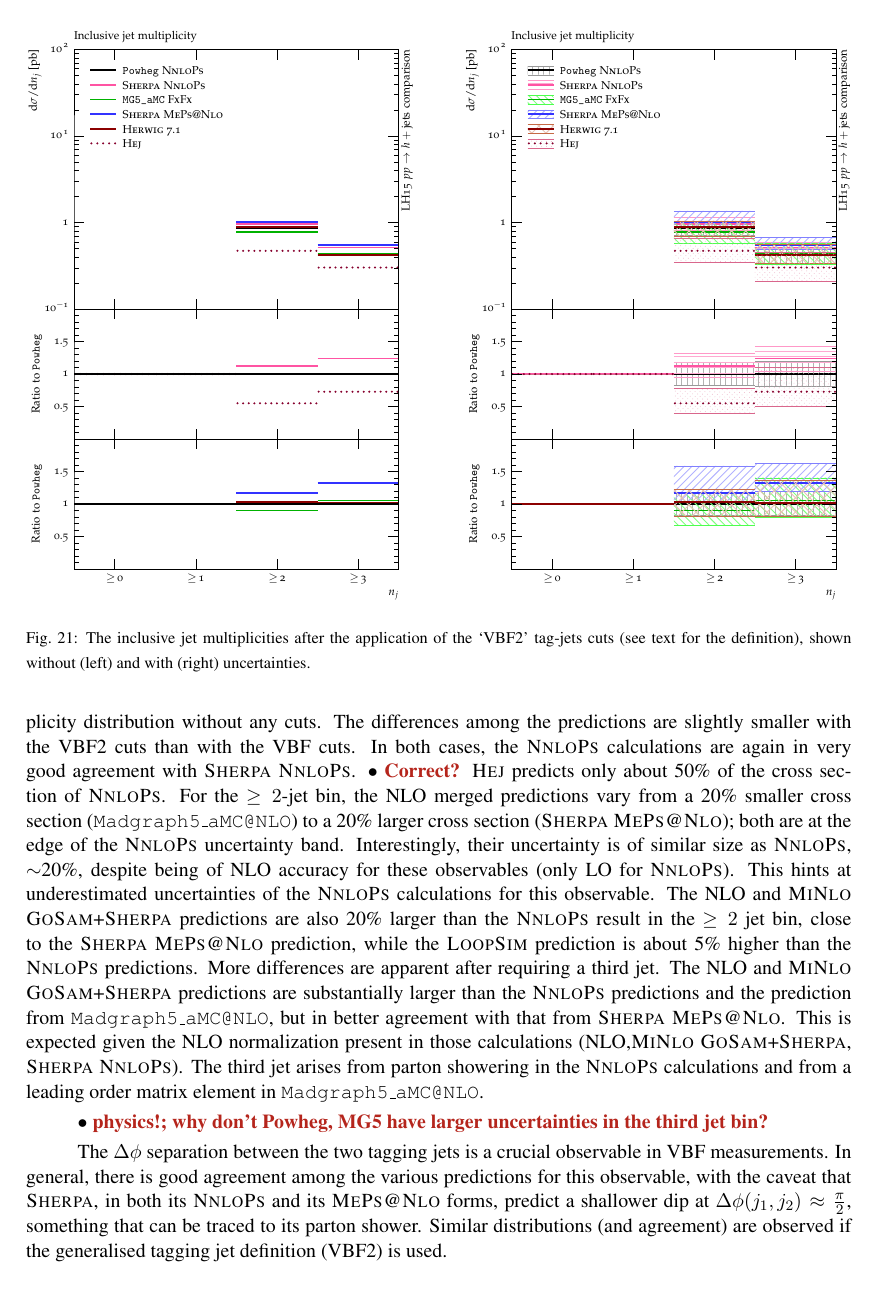
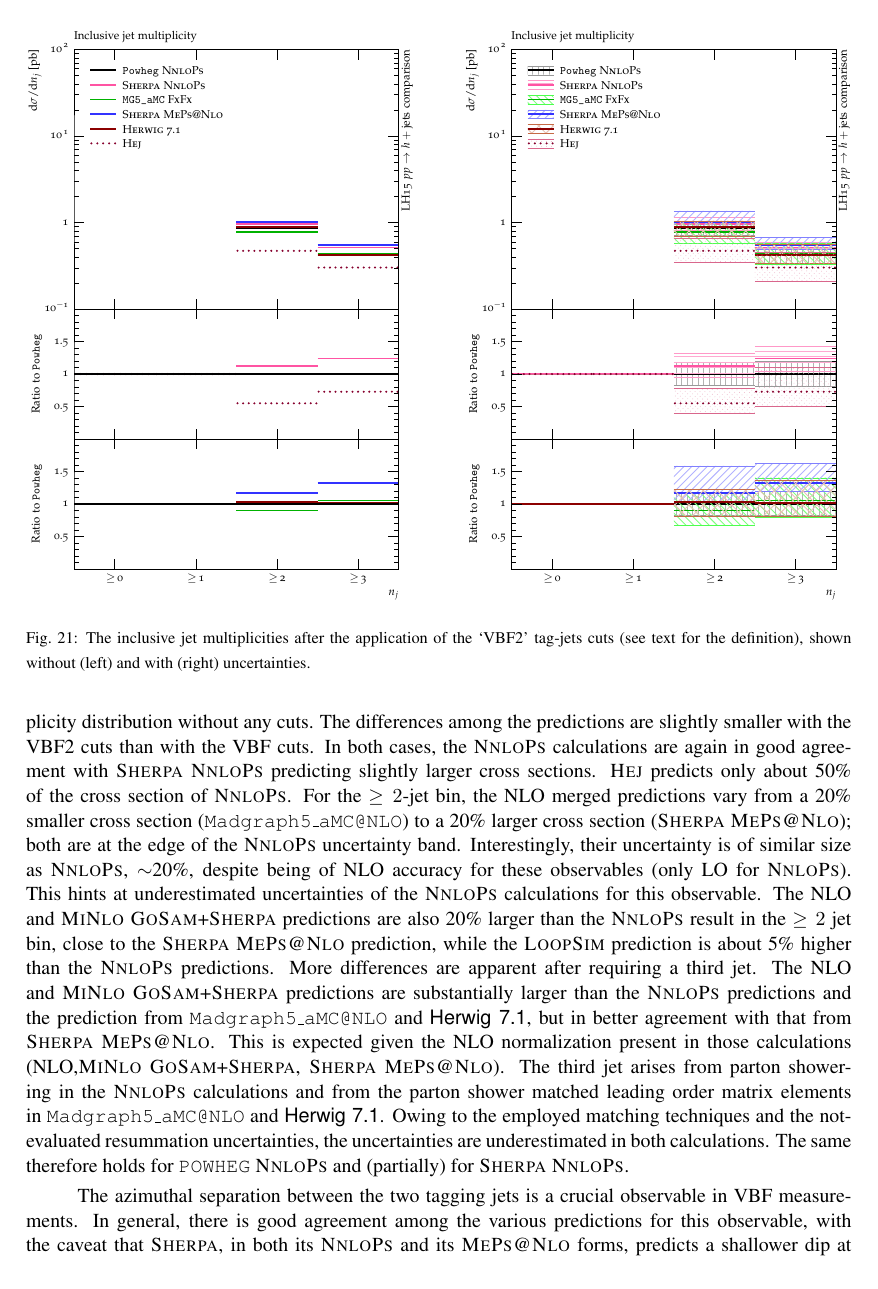
Before and after one commit to MarekSchoenherr/LH15-hjets, a LaTeX document (hjetscomp_main.tex, which reads hjetscomp_results.tex): page 30 of 42. Compiled offline with pdfLaTeX.

Commit message:
revision of sec. 3.4, small additions about uncertainties

```diff
--- a/hjetscomp_results.tex
+++ b/hjetscomp_results.tex
@@ -983,16 +981,13 @@ Figure~\ref{fig:hjetscomp:results:inclobs:njets_VBF}
 hierarchy observed is essentially the same as for the inclusive jet
 multiplicity distribution without any cuts. The differences among the
 predictions are slightly smaller with the VBF2 cuts than with the VBF
-cuts.  In both cases, the \NNLOPS calculations are again in very good
-agreement with \Sherpa \NNLOPS. \Todo{Correct?}
-% allowing for a larger uncertainty which is driven
-%by the partially evaluated resummation uncertainty not assessed in \Powheg.
+cuts.  In both cases, the \NNLOPS calculations are again in good
+agreement with \Sherpa \NNLOPS predicting slightly larger cross sections.
 \Hej predicts only about 50\% of the cross section of \NNLOPS.
 %Comparing with the inclusive dijet
-%cross sections of Figure \ref{fig:hjetscomp:results:inclobs:njets}
-%Nonetheless, the number of gluon fusion events passing the VBF
-%selection criteria it therefore predicts a significantly smaller
-%VBF cut efficiency.
+%cross sections of Figure \ref{fig:hjetscomp:results:inclobs:njets},
+%it therefore predicts a significantly smaller VBF cut efficiency compared to
+%the \NNLOPS calculations.
 For the $\ge2$-jet bin, the NLO merged predictions vary from a 20\%
 smaller cross section (\MGaMC) to a 20\% larger cross section (\Sherpa
 \MEPSatNLO); both are at the edge of the \NNLOPS uncertainty
@@ -1001,61 +996,21 @@ $\sim$20\%, despite being of NLO accuracy for these observables (only
 LO for \NNLOPS). This hints at underestimated uncertainties of the
 \NNLOPS calculations for this observable. The NLO and \Minlo
 \GoSam{}+\Sherpa predictions are also 20\% larger than the \NNLOPS
-result in the $\ge 2$ jet bin, close to the \Sherpa \MEPSatNLO
+result in the $\ge2$ jet bin, close to the \Sherpa \MEPSatNLO
 prediction, while the \Loopsim prediction is about 5\% higher than the
 \NNLOPS predictions.
-%Their uncertainties are all one-sided and with about 20\%
-%of the same relative size as the NLO multijet merged uncertainties.
 More differences are apparent after requiring a third jet. The NLO and
 \Minlo \GoSam{}+\Sherpa predictions are substantially larger than the
-\NNLOPS predictions and the prediction from \MGaMC, but in better
+\NNLOPS predictions and the prediction from \MGaMC and \Herwig, but in better
 agreement with that from \Sherpa \MEPSatNLO. This is expected given
 the NLO normalization present in those calculations (NLO,\Minlo
-\GoSam{}+\Sherpa, \Sherpa \NNLOPS). The third jet arises from parton
-showering in the \NNLOPS calculations and from a leading order matrix
-element in \MGaMC.
-%The \NNLOPS calculations drop with respect to
-%all other ones due to their thrid jet desription coming entirely from
-%their parton showers' soft-collinear approximation. Otherwise, the
-%picture remains unchanged. The fixed-order cross-section again is in
-%rough agreement with the \Sherpa \MEPSatNLO one, their uncertainties,
-%however, manifesting themselves differently.
-
-\Todo{physics!; why don't Powheg, MG5 have larger uncertainties in the
-  third jet bin?}
-
-%% We start by examining the inclusive jet multiplicity distributions after
-%% the application of the above detailed VBF cuts in
-%% Figure~\ref{fig:hjetscomp:results:inclobs:njets_VBF}. The hierarchy
-%% is essentially the same as for the inclusive jet multiplicity
-%% distribution without any cuts. The differences among the predictions
-%% are somewhat smaller with the VBF2 cuts than with the VBF cuts.
-%% In both cases, the \NNLOPS calculations are again in very good agreement
-%% with \Sherpa \NNLOPS allowing for a larger uncertainty which is driven
-%% by the partially evaluated resummation uncertainty not assessed in \Powheg.
-%% \Hej throughout predicts only about 50\% of the cross section of the the
-%% \NNLOPS predicted cross section. Comparing with the inclusive dijet
-%% cross sections of Figure \ref{fig:hjetscomp:results:inclobs:njets}
-%% Nonetheless, the number of gluon fusion events passing the VBF
-%% selection criteria it therefore predicts a significantly smaller
-%% VBF cut efficiency. The NLO merged predictions vary from a 20\%
-%% smaller number of events (\MGaMC) to a 20\% larger number of events
-%% (\Sherpa \MEPSatNLO) surviving the event selection, both at the edge of
-%% the \NNLOPS uncertainty band. Interestingly, their uncertainty is of
-%% similar size as the \NNLOPS on, $\sim$20\%, despite being of NLO
-%% accuracy for these observables (only LO for \NNLOPS). This hints
-%% at the underestimated uncertainties of the \NNLOPS calculations for
-%% this observable. The NLO and \Minlo \GoSam{}+\Sherpa calculations are
-%% also 20\% larger than the \NNLOPS result, close to the \Sherpa \MEPSatNLO
-%% prediction, while the \Loopsim prediction exceeds the \NNLOPS ones only
-%% by about 5\%. Their uncertainties are all one-sided and with about 20\%
-%% of the same relative size as the NLO multijet merged uncertainties.
-%% Requiring a third jet sees the \NNLOPS calculations drop with respect to
-%% all other ones due to their thrid jet desription coming entirely from
-%% their parton showers' soft-collinear approximation. Otherwise, the
-%% picture remains unchanged. The fixed-order cross-section again is in
-%% rough agreement with the \Sherpa \MEPSatNLO one, their uncertainties,
-%% however, manifesting themselves differently.
+\GoSam{}+\Sherpa, \Sherpa \MEPSatNLO). The third jet arises from parton
+showering in the \NNLOPS calculations and from the parton shower matched
+leading order matrix elements in \MGaMC and \Herwig. Owing to the employed
+matching techniques and the not-evaluated resummation uncertainties,
+the uncertainties are underestimated in both calculations. The same
+therefore holds for \Powheg \NNLOPS and (partially) for \Sherpa
+\NNLOPS.
 
 \begin{figure}[t!]
   \centering
@@ -1068,14 +1023,10 @@ element in \MGaMC.
     production.}
 \end{figure}
 
-The $\Delta\phi$ separation between the two tagging jets is a crucial
-observable in VBF measurements.
-%Its gluon fusion contribution is
-%similarly described by all calculations with the uncertainties being
-In general, there is good agreement among the various predictions for
-this observable, with the caveat
-%$\sim$20\% throughout.
-that \Sherpa, in both its \NNLOPS and its \MEPSatNLO forms, predict a
+The azimuthal separation between the two tagging jets is a crucial
+observable in VBF measurements. In general, there is good agreement
+among the various predictions for this observable, with the caveat
+that \Sherpa, in both its \NNLOPS and its \MEPSatNLO forms, predicts a
 shallower dip at $\Delta\phi(j_1,j_2)\approx\tfrac{\pi}{2}$, something
 that can be traced to its parton shower. Similar distributions (and
 agreement) are observed if the generalised tagging jet definition
```
Also changed, not shown: hjetscomp_results.tex (16 more changed lines).
